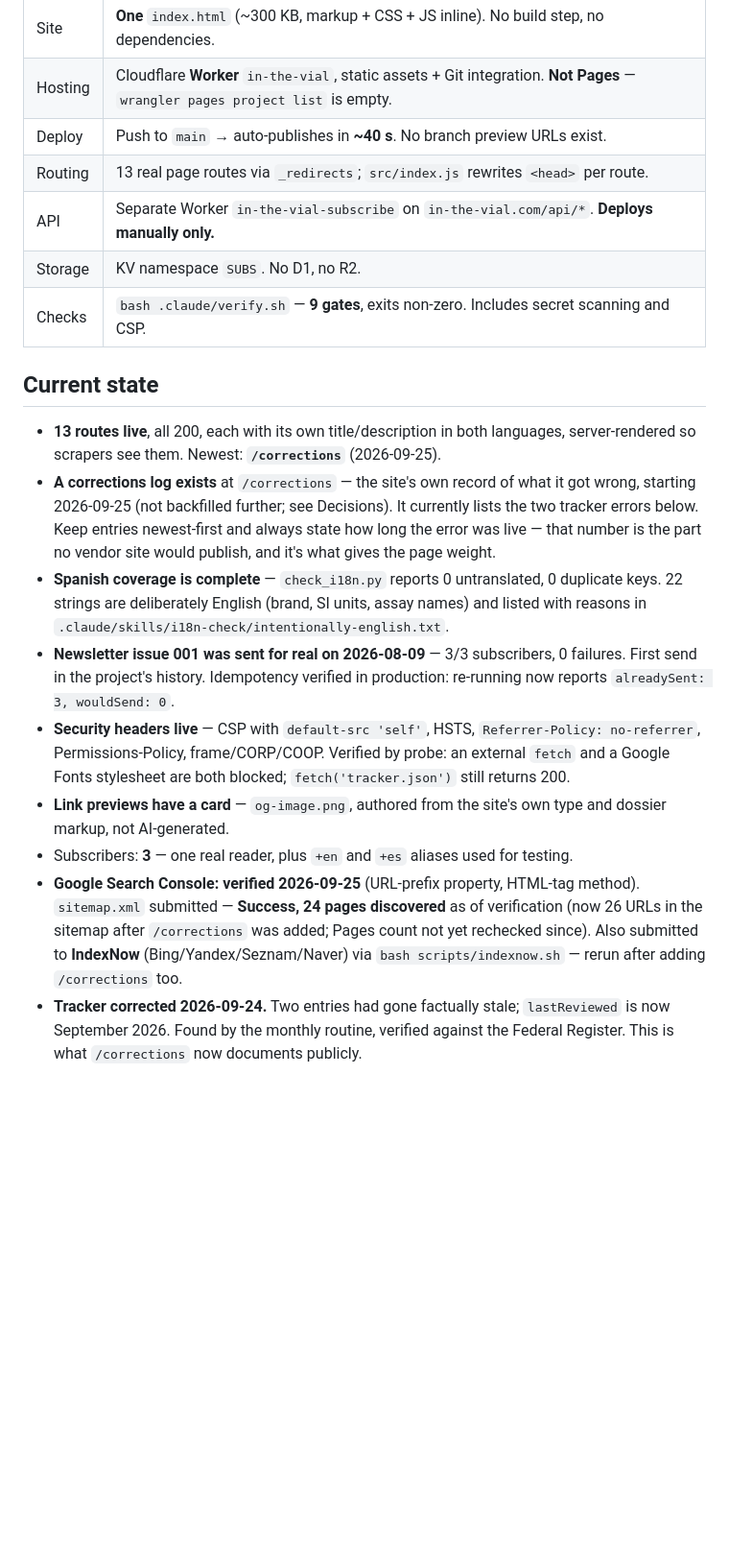
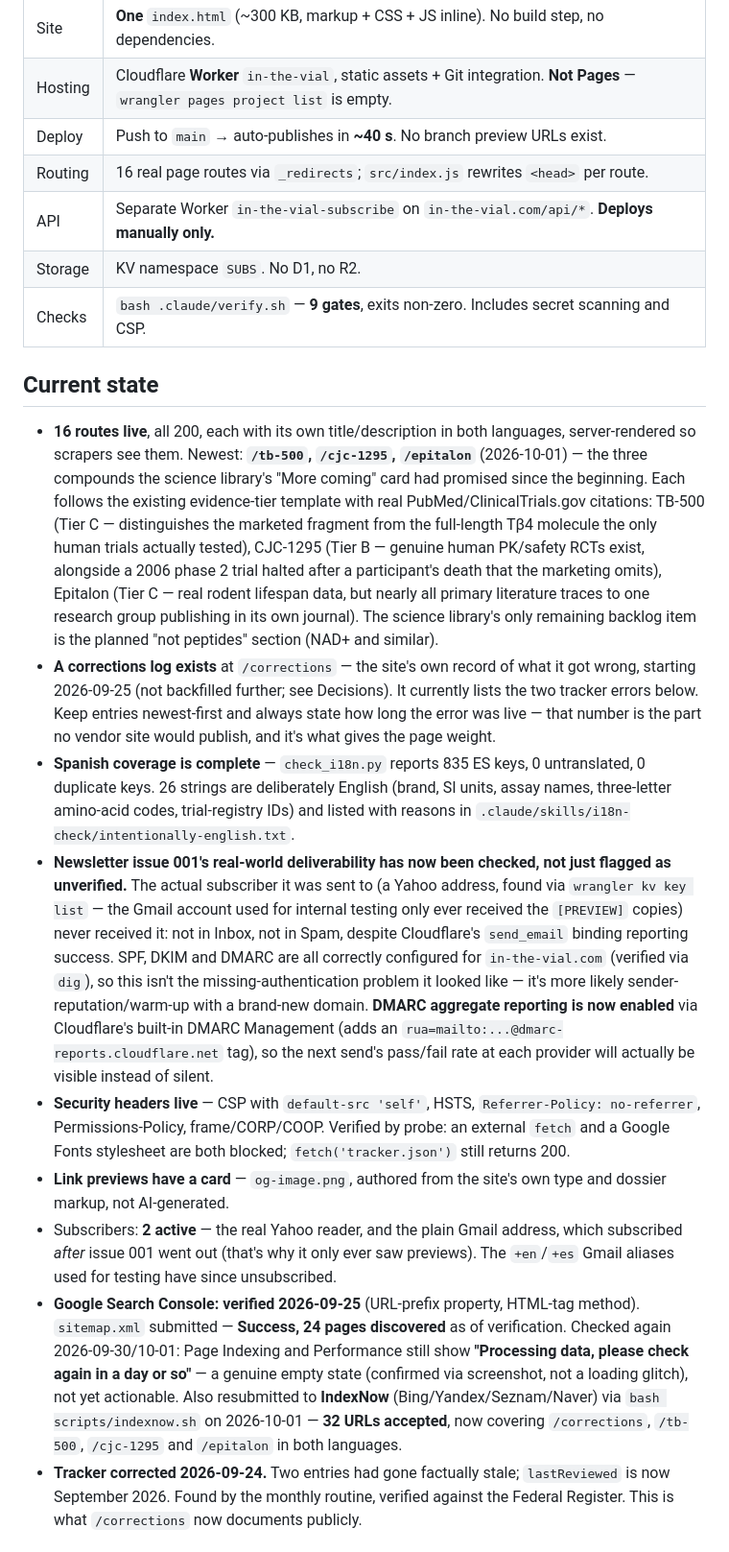
Before and after one commit to v8dynjkpg9-collab/In-the-vial, a Markdown page: HANDOFF.md, the part around one of its changes. Shown at 96% size. GitHub-like rendering; blank space fills up the shorter version.

```diff
--- a/HANDOFF.md
+++ b/HANDOFF.md
@@ -35,36 +35,57 @@ reasons behind them.
 | Site | **One** `index.html` (~300 KB, markup + CSS + JS inline). No build step, no dependencies. |
 | Hosting | Cloudflare **Worker** `in-the-vial`, static assets + Git integration. **Not Pages** — `wrangler pages project list` is empty. |
 | Deploy | Push to `main` → auto-publishes in **~40 s**. No branch preview URLs exist. |
-| Routing | 13 real page routes via `_redirects`; `src/index.js` rewrites `<head>` per route. |
+| Routing | 16 real page routes via `_redirects`; `src/index.js` rewrites `<head>` per route. |
 | API | Separate Worker `in-the-vial-subscribe` on `in-the-vial.com/api/*`. **Deploys manually only.** |
 | Storage | KV namespace `SUBS`. No D1, no R2. |
 | Checks | `bash .claude/verify.sh` — **9 gates**, exits non-zero. Includes secret scanning and CSP. |
 
 ## Current state
 
-- **13 routes live**, all 200, each with its own title/description in both languages,
-  server-rendered so scrapers see them. Newest: **`/corrections`** (2026-09-25).
+- **16 routes live**, all 200, each with its own title/description in both languages,
+  server-rendered so scrapers see them. Newest: **`/tb-500`, `/cjc-1295`, `/epitalon`**
+  (2026-10-01) — the three compounds the science library's "More coming" card had promised
+  since the beginning. Each follows the existing evidence-tier template with real
+  PubMed/ClinicalTrials.gov citations: TB-500 (Tier C — distinguishes the marketed fragment
+  from the full-length Tβ4 molecule the only human trials actually tested), CJC-1295
+  (Tier B — genuine human PK/safety RCTs exist, alongside a 2006 phase 2 trial halted after a
+  participant's death that the marketing omits), Epitalon (Tier C — real rodent lifespan data,
+  but nearly all primary literature traces to one research group publishing in its own
+  journal). The science library's only remaining backlog item is the planned "not peptides"
+  section (NAD+ and similar).
 - **A corrections log exists** at `/corrections` — the site's own record of what it got wrong,
   starting 2026-09-25 (not backfilled further; see Decisions). It currently lists the two
   tracker errors below. Keep entries newest-first and always state how long the error was live
   — that number is the part no vendor site would publish, and it's what gives the page weight.
-- **Spanish coverage is complete** — `check_i18n.py` reports 0 untranslated, 0 duplicate keys.
-  22 strings are deliberately English (brand, SI units, assay names) and listed with reasons
-  in `.claude/skills/i18n-check/intentionally-english.txt`.
-- **Newsletter issue 001 was sent for real on 2026-08-09** — 3/3 subscribers, 0 failures.
-  First send in the project's history. Idempotency verified in production: re-running now
-  reports `alreadySent: 3, wouldSend: 0`.
+- **Spanish coverage is complete** — `check_i18n.py` reports 835 ES keys, 0 untranslated,
+  0 duplicate keys. 26 strings are deliberately English (brand, SI units, assay names,
+  three-letter amino-acid codes, trial-registry IDs) and listed with reasons in
+  `.claude/skills/i18n-check/intentionally-english.txt`.
+- **Newsletter issue 001's real-world deliverability has now been checked, not just flagged
+  as unverified.** The actual subscriber it was sent to (a Yahoo address, found via
+  `wrangler kv key list` — the Gmail account used for internal testing only ever received the
+  `[PREVIEW]` copies) never received it: not in Inbox, not in Spam, despite Cloudflare's
+  `send_email` binding reporting success. SPF, DKIM and DMARC are all correctly configured for
+  `in-the-vial.com` (verified via `dig`), so this isn't the missing-authentication problem it
+  looked like — it's more likely sender-reputation/warm-up with a brand-new domain. **DMARC
+  aggregate reporting is now enabled** via Cloudflare's built-in DMARC Management (adds an
+  `rua=mailto:...@dmarc-reports.cloudflare.net` tag), so the next send's pass/fail rate at
+  each provider will actually be visible instead of silent.
 - **Security headers live** — CSP with `default-src 'self'`, HSTS, `Referrer-Policy:
   no-referrer`, Permissions-Policy, frame/CORP/COOP. Verified by probe: an external `fetch`
   and a Google Fonts stylesheet are both blocked; `fetch('tracker.json')` still returns 200.
 - **Link previews have a card** — `og-image.png`, authored from the site's own type and
   dossier markup, not AI-generated.
-- Subscribers: **3** — one real reader, plus `+en` and `+es` aliases used for testing.
+- Subscribers: **2 active** — the real Yahoo reader, and the plain Gmail address, which
+  subscribed *after* issue 001 went out (that's why it only ever saw previews). The `+en`/`+es`
+  Gmail aliases used for testing have since unsubscribed.
 - **Google Search Console: verified 2026-09-25** (URL-prefix property, HTML-tag method).
-  `sitemap.xml` submitted — **Success, 24 pages discovered** as of verification (now 26 URLs
-  in the sitemap after `/corrections` was added; Pages count not yet rechecked since). Also
-  submitted to **IndexNow** (Bing/Yandex/Seznam/Naver) via `bash scripts/indexnow.sh` — rerun
-  after adding `/corrections` too.
+  `sitemap.xml` submitted — **Success, 24 pages discovered** as of verification. Checked again
+  2026-09-30/10-01: Page Indexing and Performance still show **"Processing data, please check
+  again in a day or so"** — a genuine empty state (confirmed via screenshot, not a loading
+  glitch), not yet actionable. Also resubmitted to **IndexNow** (Bing/Yandex/Seznam/Naver) via
+  `bash scripts/indexnow.sh` on 2026-10-01 — **32 URLs accepted**, now covering `/corrections`,
+  `/tb-500`, `/cjc-1295` and `/epitalon` in both languages.
 - **Tracker corrected 2026-09-24.** Two entries had gone factually stale; `lastReviewed` is
   now September 2026. Found by the monthly routine, verified against the Federal Register.
   This is what `/corrections` now documents publicly.
```
Also changed, not shown: other parts of HANDOFF.md (+44 -25 lines).
